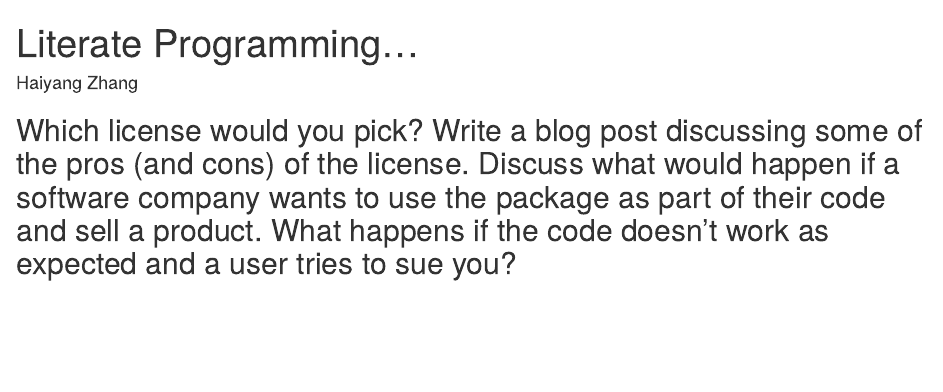
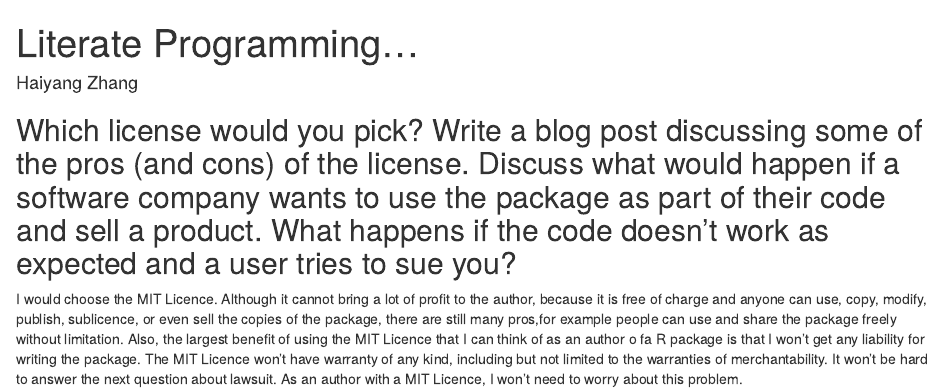
Before and after one commit to Stat585-at-ISU/blog-2017, an R Markdown document (09/HaiyangZhang.Rmd): the page in a window 1100 px wide, from its top. Rendered offline with R 4.5, knitr and Pandoc, with nearby package versions.

Commit message:
Update HaiyangZhang.Rmd

```diff
--- a/09/HaiyangZhang.Rmd
+++ b/09/HaiyangZhang.Rmd
@@ -7,3 +7,5 @@ root: ../../../
 ---
 
 ## Which license would you pick? Write a blog post discussing some of the pros (and cons) of the license. Discuss what would happen if a software company wants to use the package as part of their code and sell a product. What happens if the code doesn't work as expected and a user tries to sue you?
+
+I would choose the MIT Licence. Although it cannot bring a lot of profit to the author, because it is free of charge and anyone can use, copy, modify, publish, sublicence, or even sell the copies of the package, there are still many pros,for example people can use and share the package freely without limitation. Also, the largest benefit of using the MIT Licence that I can think of as an author o fa R package is that I won't get any liability for writing the package. The MIT Licence won't have warranty of any kind, including but not limited to the warranties of merchantability. It won't be hard to answer the next question about lawsuit. As an author with a MIT Licence, I won't need to worry about this problem.
```
